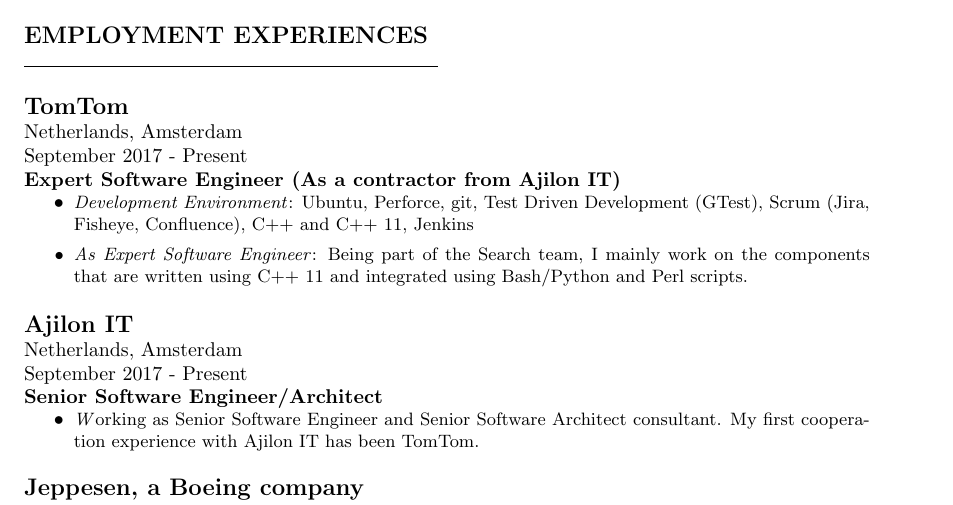
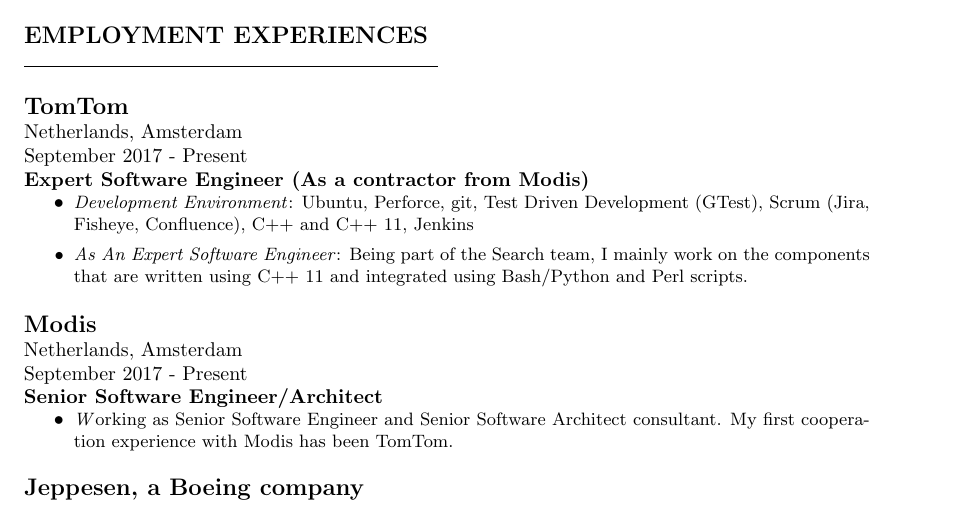
Before and after one commit to kamcpp/cv, a LaTeX CV (kamran-amini/kamran-amini-cv.tex): part of page 1 of 4, cut so that both start at the same text. Compiled offline with pdfLaTeX.

Commit message:
Update CV.

```diff
--- a/kamran-amini/kamran-amini-cv.tex
+++ b/kamran-amini/kamran-amini-cv.tex
@@ -33,25 +33,25 @@
 \section{EMPLOYMENT EXPERIENCES}
 \noindent \rule {7.3cm}{0.4pt}
 
-\subsubsection{{\large TomTom} \\ \textnormal{Netherlands, Amsterdam} \\ \textnormal{September 2017 - Present} \\ {Expert Software Engineer (As a contractor from Ajilon IT)}}
+\subsubsection{{\large TomTom} \\ \textnormal{Netherlands, Amsterdam} \\ \textnormal{September 2017 - Present} \\ {Expert Software Engineer (As a contractor from Modis)}}
   \setlength{\leftskip}{0.5cm}
   \setlength{\rightskip}{1cm}
   \begin{itemize}
     \setlength{\rightskip}{1cm}
     \setlength\itemsep{0em}
     \item \small \textit {Development Environment}: Ubuntu, Perforce, git, Test Driven Development (GTest), Scrum (Jira, Fisheye, Confluence), C++ and C++ 11, Jenkins
-    \item \small \textit {As Expert Software Engineer}: Being part of the Search team, I mainly work on the components that are written using C++ 11 and integrated using Bash/Python and Perl scripts.
+    \item \small \textit {As An Expert Software Engineer}: Being part of the Search team, I mainly work on the components that are written using C++ 11 and integrated using Bash/Python and Perl scripts.
   \end{itemize}
   \setlength{\leftskip}{0pt}
   \setlength{\rightskip}{0cm}
 
-\subsubsection{{\large Ajilon IT} \\ \textnormal{Netherlands, Amsterdam} \\ \textnormal{September 2017 - Present} \\ {Senior Software Engineer/Architect}}
+\subsubsection{{\large Modis} \\ \textnormal{Netherlands, Amsterdam} \\ \textnormal{September 2017 - Present} \\ {Senior Software Engineer/Architect}}
   \setlength{\leftskip}{0.5cm}
   \setlength{\rightskip}{1cm}
   \begin{itemize}
     \setlength{\rightskip}{1cm}
     \setlength\itemsep{0em}
-    \item \small \textit Working as Senior Software Engineer and Senior Software Architect consultant. My first cooperation experience with Ajilon IT has been TomTom.
+    \item \small \textit Working as Senior Software Engineer and Senior Software Architect consultant. My first cooperation experience with Modis has been TomTom.
   \end{itemize}
   \setlength{\leftskip}{0pt}
   \setlength{\rightskip}{0cm}
```
Also changed, not shown: kamran-amini/kamran-amini-cv.pdf.
